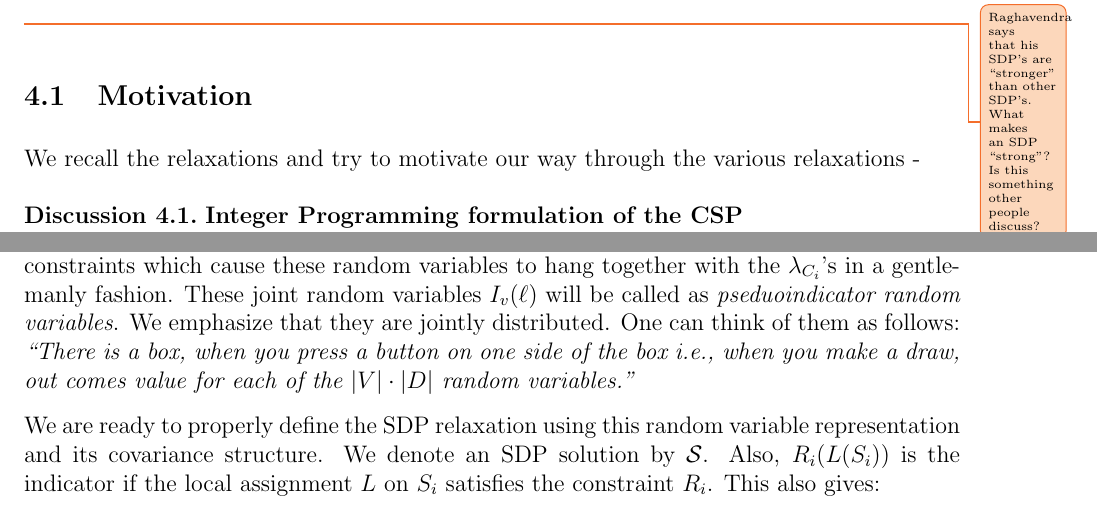
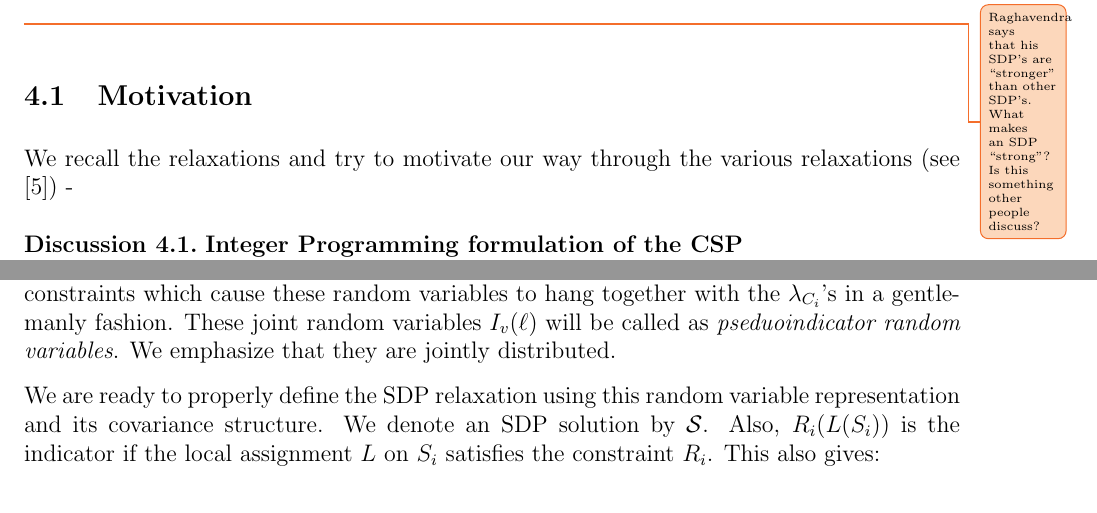
Before and after one commit to rileyjmurray/ee227cProject, a LaTeX paper (root.tex, which reads sections/sdp.tex): two parts of pages 15 and 17 of 25, joined at a grey line, cut so that both start at the same text. Compiled offline with pdfLaTeX.

Commit message:
added references in sdp.tex

```diff
--- a/sections/sdp.tex
+++ b/sections/sdp.tex
@@ -2,7 +2,7 @@
 
 \subsection{Motivation}
 
-We recall the relaxations and try to motivate our way through the various relaxations -
+We recall the relaxations and try to motivate our way through the various relaxations (see \cite{Ryan}) -
 \begin{discussion}{\bf Integer Programming formulation of the CSP}\\
 Introduce $D$ slack variables, namely $\mu_v(\ell) \in \{ 0, 1 \}, \fa \ell \in D$ for each variable $v \in V$, call them \textit{variable indicators}.
 Next, for each $C_i=(R_i,S_i)\in \C$, denote by $\Lm_{C_i}$, the set of all possible assignments $L : S \rightarrow D$.
@@ -85,8 +85,8 @@ We associate $\Si$ to joint real random variables $\lrb{I_v(\ell)}_{v\in V, \ell
 We will also have constraints which cause these random variables to hang together with the $\la_{C_i}$'s in a gentlemanly fashion.
 These joint random variables $I_v(\ell)$ will be called as \textit{pseduoindicator random variables}.
 We emphasize that they are jointly distributed.
-One can think of them as follows:
-\textit{``There is a box, when you press a button on one side of the box i.e., when you make a draw, out comes value for each of the $|V| \cdot |D|$ random variables."}
+%One can think of them as follows:
+%\textit{``There is a box, when you press a button on one side of the box i.e., when you make a draw, out comes value for each of the $|V| \cdot |D|$ random variables."}
 
 We are ready to properly define the SDP relaxation using this random variable representation and its covariance structure.
 We denote an SDP solution by $\Sm$. Also, $R_i(L(S_i))$ is the indicator if the local assignment $L$ on $S_i$ satisfies the constraint $R_i$. This also gives:
```
Also changed, not shown: sections/sdp.tex (2 more changed lines).
